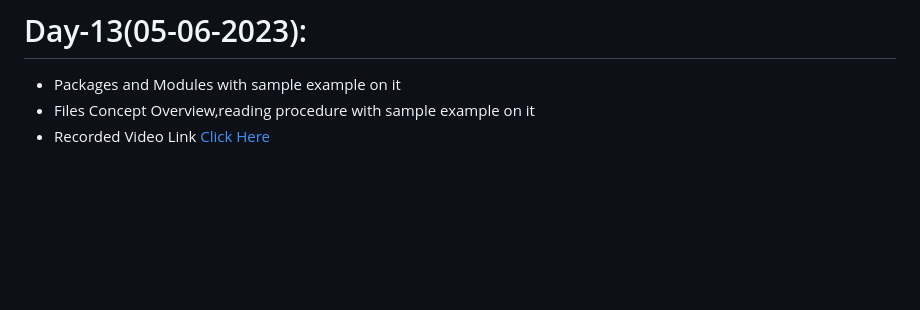
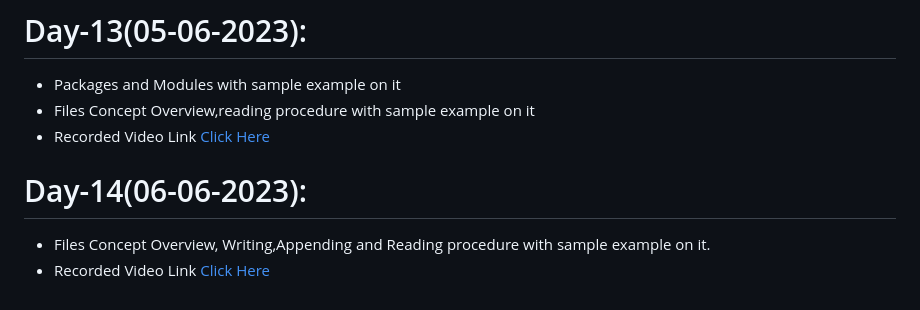
Before and after one commit to AP-Skill-Development-Corporation/Python-Django-Internship-I-2023, a Markdown page: README.md, the part around the change. GitHub-like rendering; blank space fills up the shorter version.

```diff
--- a/README.md
+++ b/README.md
@@ -67,3 +67,7 @@ Web Technology Django Framework [Python] - Internship [2023-2024]
   - Packages and Modules with sample example on it
   - Files Concept Overview,reading procedure with sample example on it
   - Recorded Video Link [Click Here]()
+
+# Day-14(06-06-2023):
+  - Files Concept Overview, Writing,Appending and Reading procedure with sample example on it.
+  - Recorded Video Link [Click Here]()
```
